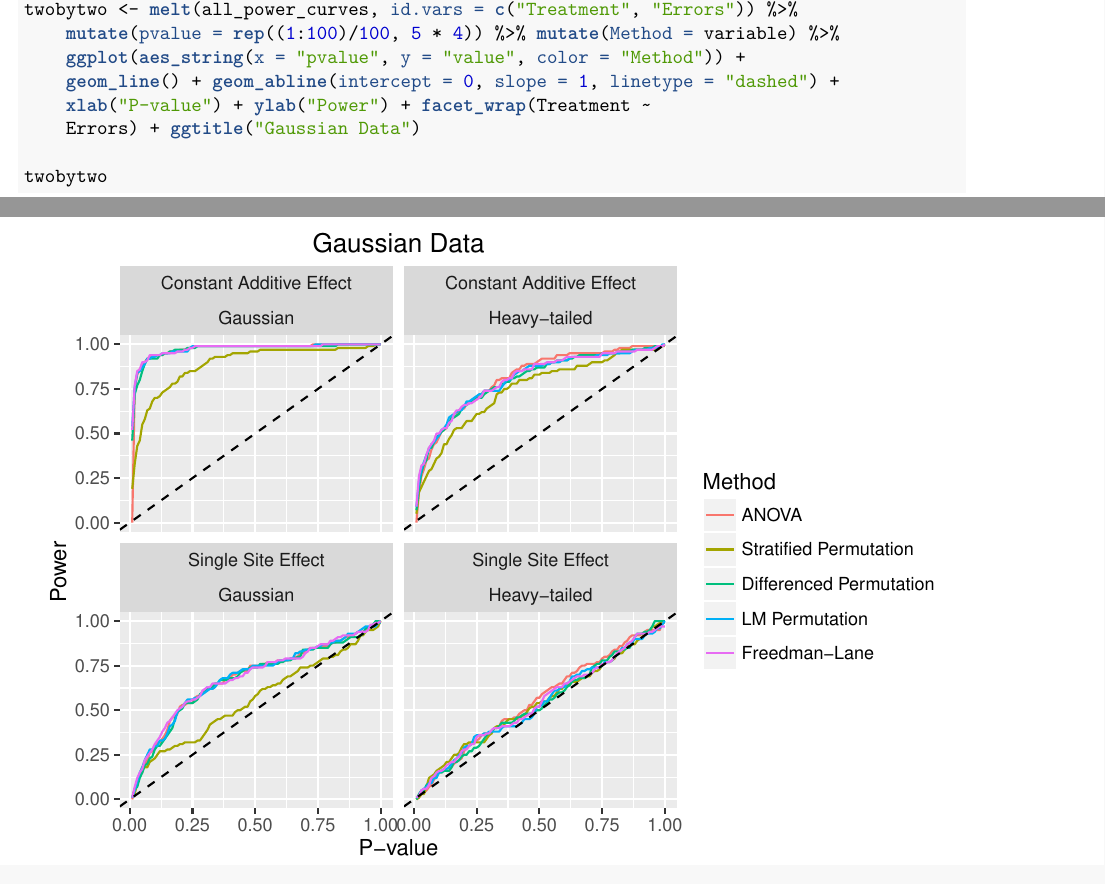
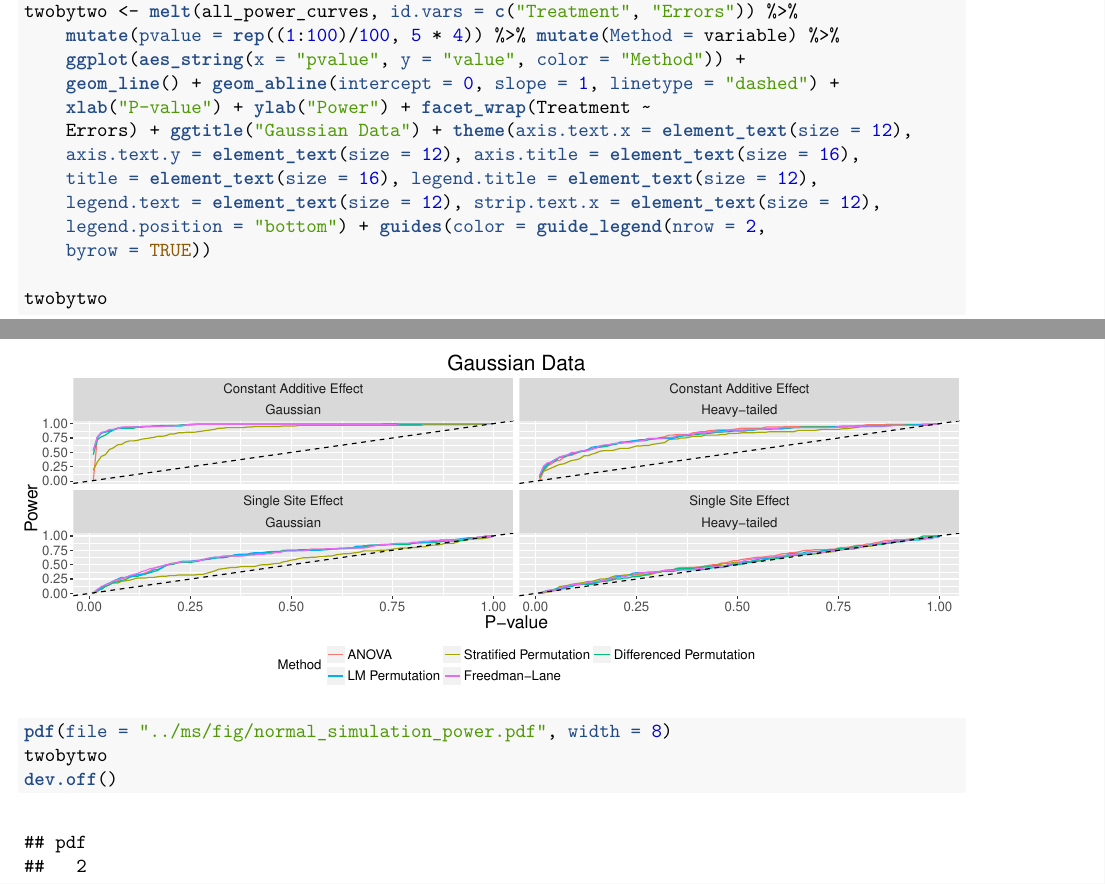
Before and after one commit to kellieotto/ancova-permutations, an R Markdown document (simulations/simulation.Rmd): two parts of pages 20 and 21 of 21, joined at a grey line, cut so that both start at the same text. The pictures show the output file simulations/simulation.pdf that the author committed with the source.

Commit message:
Create fig directory and create power plots for manuscript

````diff
--- a/simulations/simulation.Rmd
+++ b/simulations/simulation.Rmd
@@ -508,7 +508,22 @@ twobytwo <- melt(all_power_curves, id.vars = c("Treatment", "Errors")) %>%
   xlab("P-value") +
   ylab("Power") +
   facet_wrap(Treatment~Errors) +
-  ggtitle("Gaussian Data")
+  ggtitle("Gaussian Data") +
+  theme(
+    axis.text.x = element_text(size = 12),
+    axis.text.y = element_text(size = 12),
+    axis.title = element_text(size = 16),
+    title = element_text(size = 16),
+    legend.title = element_text(size = 12),
+    legend.text = element_text(size = 12),
+    strip.text.x = element_text(size = 12),
+    legend.position = "bottom"
+  ) +
+  guides(color=guide_legend(nrow=2,byrow=TRUE))
 
 twobytwo
+
+pdf(file = "../ms/fig/normal_simulation_power.pdf", width = 8)
+twobytwo
+dev.off()
 ```
````
Also changed, not shown: simulations/simulation_skewed.Rmd (+16 -1 lines), ms/fig/normal_simulation_power.pdf (added), ms/fig/skewed_simulation_power.pdf (added), simulations/simulation.pdf, simulations/simulation_skewed.pdf, simulations/simulation.Rmd (2 more changed lines).
